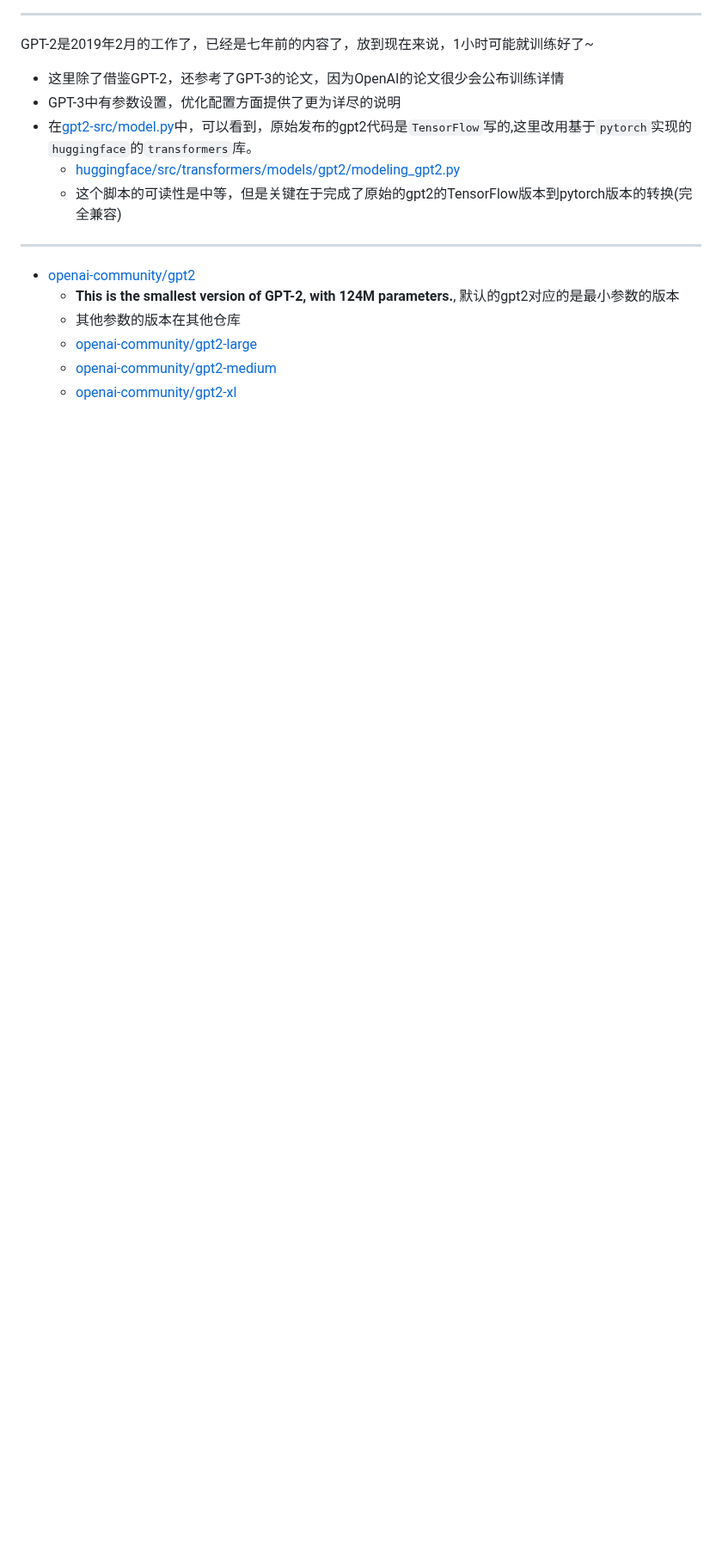
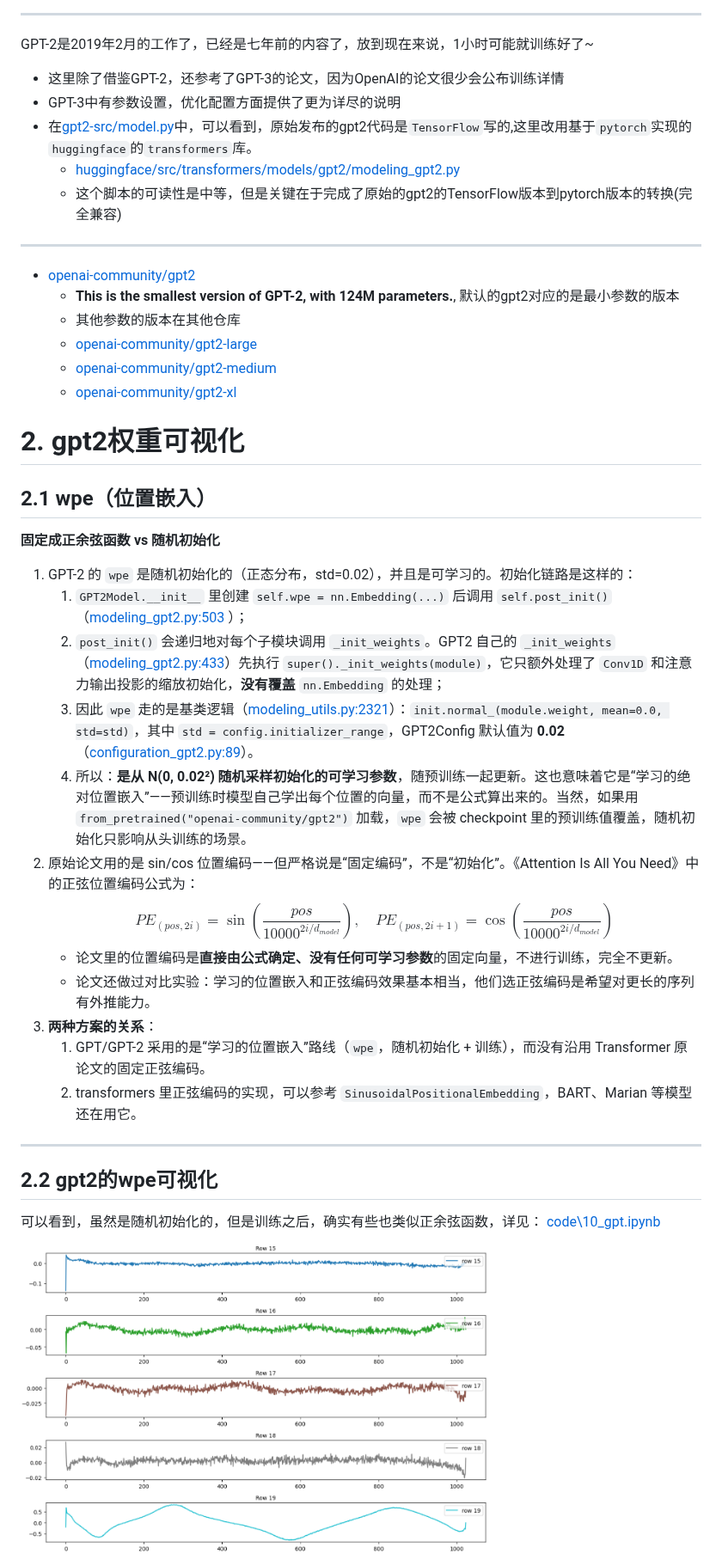
Before and after one commit to CastleDream/learnGPTfromScratch, a Markdown page: md/10_复现 GPT-2.md, the part around one of its changes. Shown at 86% size. Rendered like a GitHub page; pictures changed too: md/img/20261023154209.png (added); blank space fills up the shorter version.

```diff
--- a/md/10_复现 GPT-2.md
+++ b/md/10_复现 GPT-2.md
@@ -41,3 +43,28 @@ GPT-2是2019年2月的工作了，已经是七年前的内容了，放到现在
     + [openai-community/gpt2-large](https://huggingface.co/openai-community/gpt2-large)
     + [openai-community/gpt2-medium](https://huggingface.co/openai-community/gpt2-medium)
     + [openai-community/gpt2-xl](https://huggingface.co/openai-community/gpt2-xl)
+
+# 2. gpt2权重可视化
+## 2.1 wpe（位置嵌入）
+
+**固定成正余弦函数 vs 随机初始化**
+1. GPT-2 的 `wpe` 是随机初始化的（正态分布，std=0.02），并且是可学习的。初始化链路是这样的：
+   1. `GPT2Model.__init__` 里创建 `self.wpe = nn.Embedding(...)` 后调用 `self.post_init()`（[modeling_gpt2.py:503](https://github.com/huggingface/transformers/blob/main/src/transformers/models/gpt2/modeling_gpt2.py#L503) ）；
+   2. `post_init()` 会递归地对每个子模块调用 `_init_weights`。GPT2 自己的 `_init_weights`（[modeling_gpt2.py:433](https://github.com/huggingface/transformers/blob/main/src/transformers/models/gpt2/modeling_gpt2.py#L433)）先执行 `super()._init_weights(module)`，它只额外处理了 `Conv1D` 和注意力输出投影的缩放初始化，**没有覆盖** `nn.Embedding` 的处理；
+   3. 因此 `wpe` 走的是基类逻辑（[modeling_utils.py:2321](https://github.com/huggingface/transformers/blob/main/src/transformers/models/modeling_utils.py#L2321)）：`init.normal_(module.weight, mean=0.0, std=std)`，其中 `std = config.initializer_range`，GPT2Config 默认值为 **0.02**（[configuration_gpt2.py:89](https://github.com/huggingface/transformers/blob/main/src/transformers/models/gpt2/configuration_gpt2.py#L89)）。
+   4. 所以：**是从 N(0, 0.02²) 随机采样初始化的可学习参数**，随预训练一起更新。这也意味着它是“学习的绝对位置嵌入”——预训练时模型自己学出每个位置的向量，而不是公式算出来的。当然，如果用 `from_pretrained("openai-community/gpt2")` 加载，`wpe` 会被 checkpoint 里的预训练值覆盖，随机初始化只影响从头训练的场景。
+2. 原始论文用的是 sin/cos 位置编码——但严格说是“固定编码”，不是“初始化”。《Attention Is All You Need》中的正弦位置编码公式为：
+   $$PE_{(pos, 2i)} = \sin\left(\frac{pos}{10000^{2i/d_{model}}}\right), \quad PE_{(pos, 2i+1)} = \cos\left(\frac{pos}{10000^{2i/d_{model}}}\right)$$
+   + 论文里的位置编码是**直接由公式确定、没有任何可学习参数**的固定向量，不进行训练，完全不更新。
+   + 论文还做过对比实验：学习的位置嵌入和正弦编码效果基本相当，他们选正弦编码是希望对更长的序列有外推能力。
+3. **两种方案的关系**：
+   1. GPT/GPT-2 采用的是“学习的位置嵌入”路线（`wpe`，随机初始化 + 训练），而没有沿用 Transformer 原论文的固定正弦编码。
+   2. transformers 里正弦编码的实现，可以参考 `SinusoidalPositionalEmbedding`，BART、Marian 等模型还在用它。
+
+---
+
+## 2.2 gpt2的wpe可视化
+
+可以看到，虽然是随机初始化的，但是训练之后，确实有些也类似正余弦函数，详见：  [code\10_gpt.ipynb](../code/10_gpt.ipynb)
+
+<img src="img/20261023154209.png" width="70%">
```
Also changed, not shown: other parts of md/10_复现 GPT-2.md (+5 -3 lines), 1 other file.
